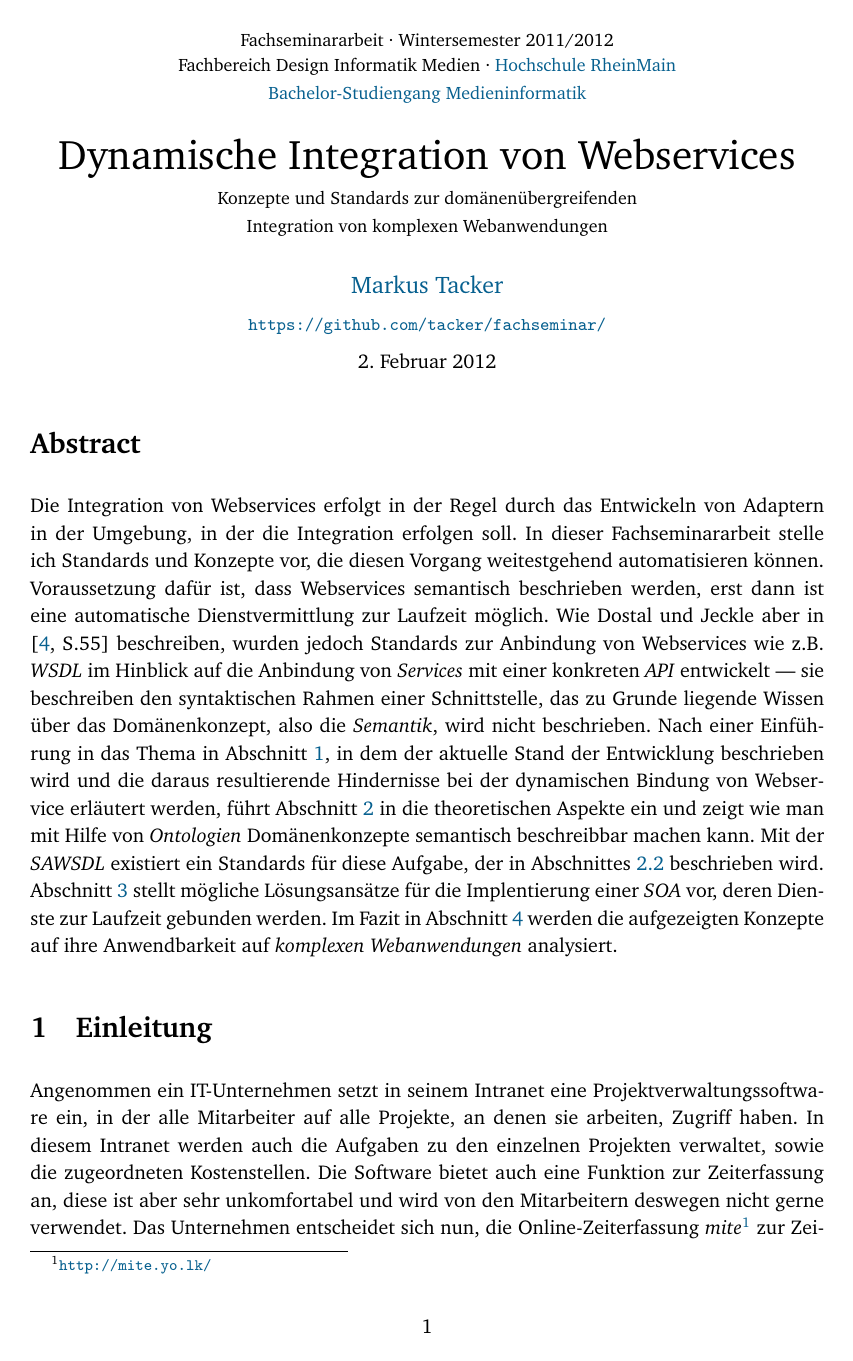
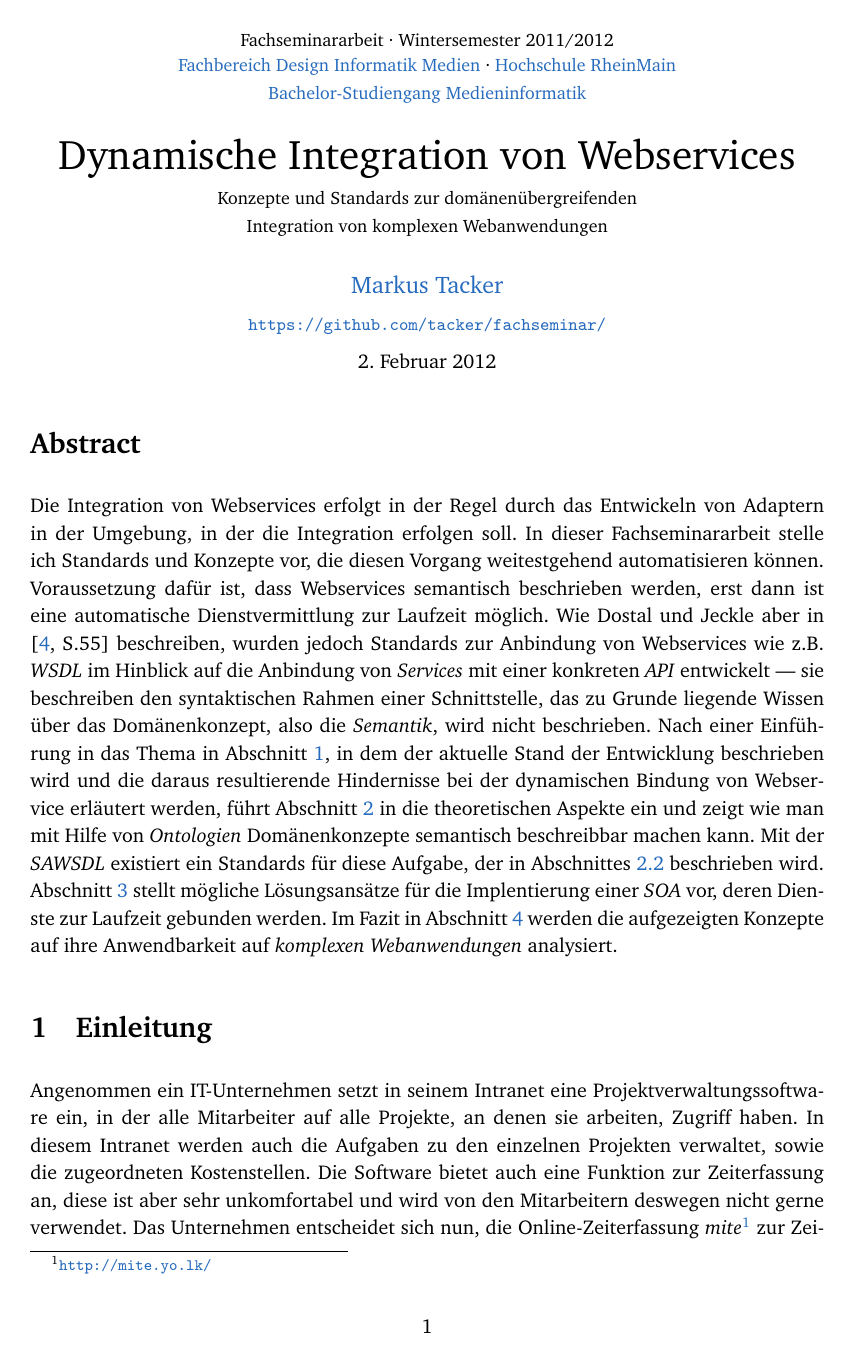
Before and after one commit to coderbyheart/fachseminar, a LaTeX document (fachseminar.tex): page 1 of 13. Compiled offline with pdfLaTeX.

Commit message:
Links im Header dazu.

```diff
--- a/fachseminar.tex
+++ b/fachseminar.tex
@@ -48,9 +48,9 @@
 \hypersetup{
     bookmarks=true,
     colorlinks=true,
-    linkcolor=MidnightBlue,
-    citecolor=MidnightBlue,
-    urlcolor=MidnightBlue
+    linkcolor=NavyBlue,
+    citecolor=NavyBlue,
+    urlcolor=NavyBlue
 }
 
 \input{abkuerzungen}
@@ -61,7 +61,7 @@
 
 \begin{center}
 
-\begin{small}Fachseminararbeit · Wintersemester 2011/2012\\Fachbereich Design Informatik Medien · \href{http://www.hs-rm.de/}{Hochschule RheinMain}\\\href{http://www.hs-rm.de/medieninformatik}{Bachelor-Studiengang Medieninformatik}\end{small}
+\begin{small}Fachseminararbeit · Wintersemester 2011/2012\\\href{http://www.hs-rm.de/dcsm}{Fachbereich Design Informatik Medien} · \href{http://www.hs-rm.de/}{Hochschule RheinMain}\\\href{http://www.hs-rm.de/medieninformatik}{Bachelor-Studiengang Medieninformatik}\end{small}
 
 \bigskip
 
```
Also changed, not shown: Dynamische Integration von Webservices - Markus Tacker - 2012-01-03.pdf.
